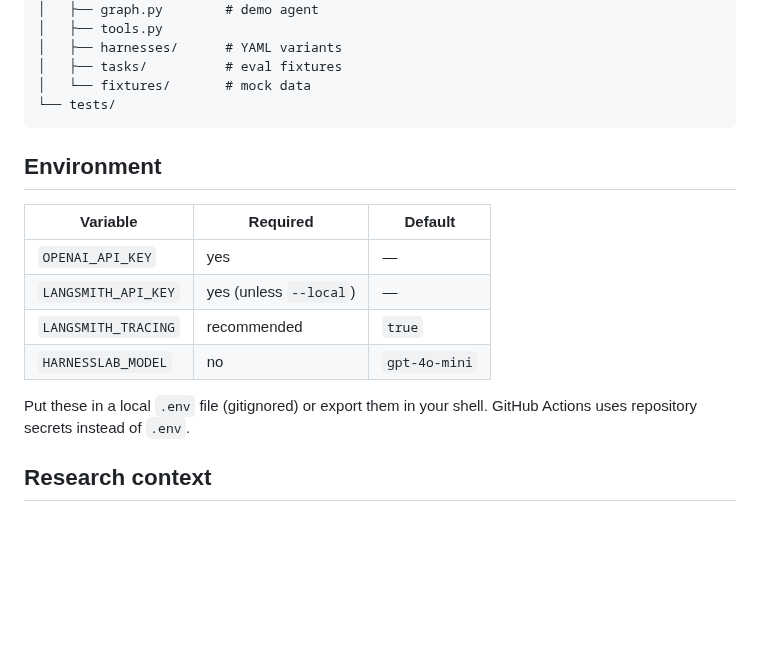
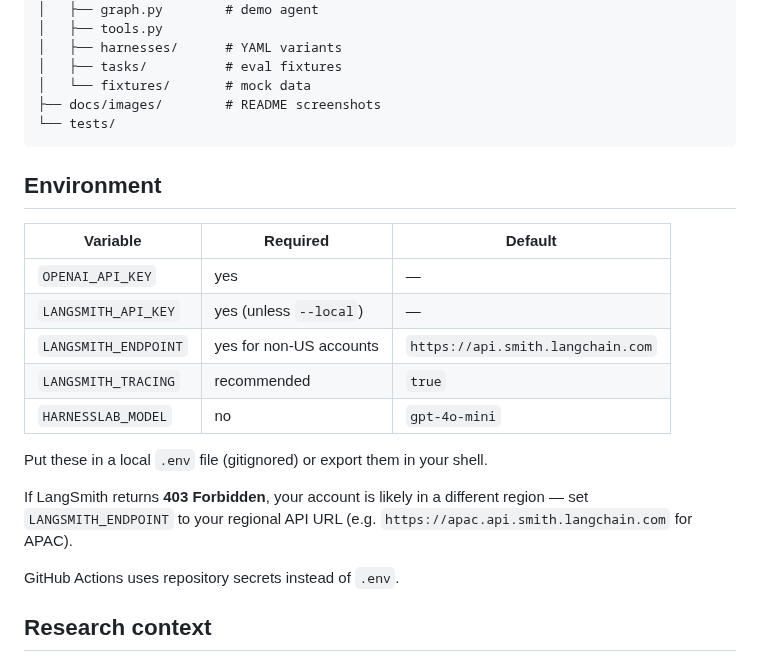
Before and after one commit to HOSH19/HarnessLab, a Markdown page: README.md, the part around one of its changes. GitHub-like rendering; blank space fills up the shorter version.

````diff
--- a/README.md
+++ b/README.md
@@ -248,6 +215,7 @@ harnesslab/
 │   ├── harnesses/      # YAML variants
 │   ├── tasks/          # eval fixtures
 │   └── fixtures/       # mock data
+├── docs/images/        # README screenshots
 └── tests/
 ```
 
@@ -257,10 +225,14 @@ harnesslab/
 |---|---|---|
 | `OPENAI_API_KEY` | yes | — |
 | `LANGSMITH_API_KEY` | yes (unless `--local`) | — |
+| `LANGSMITH_ENDPOINT` | yes for non-US accounts | `https://api.smith.langchain.com` |
 | `LANGSMITH_TRACING` | recommended | `true` |
 | `HARNESSLAB_MODEL` | no | `gpt-4o-mini` |
 
 Put these in a local `.env` file (gitignored) or export them in your shell.
+
+If LangSmith returns **403 Forbidden**, your account is likely in a different region — set `LANGSMITH_ENDPOINT` to your regional API URL (e.g. `https://apac.api.smith.langchain.com` for APAC).
+
 GitHub Actions uses repository secrets instead of `.env`.
 
 ## Research context
````
Also changed, not shown: other parts of README.md (+62 -95 lines), docs/images/langsmith-dashboard.png (added), 10 other files.
